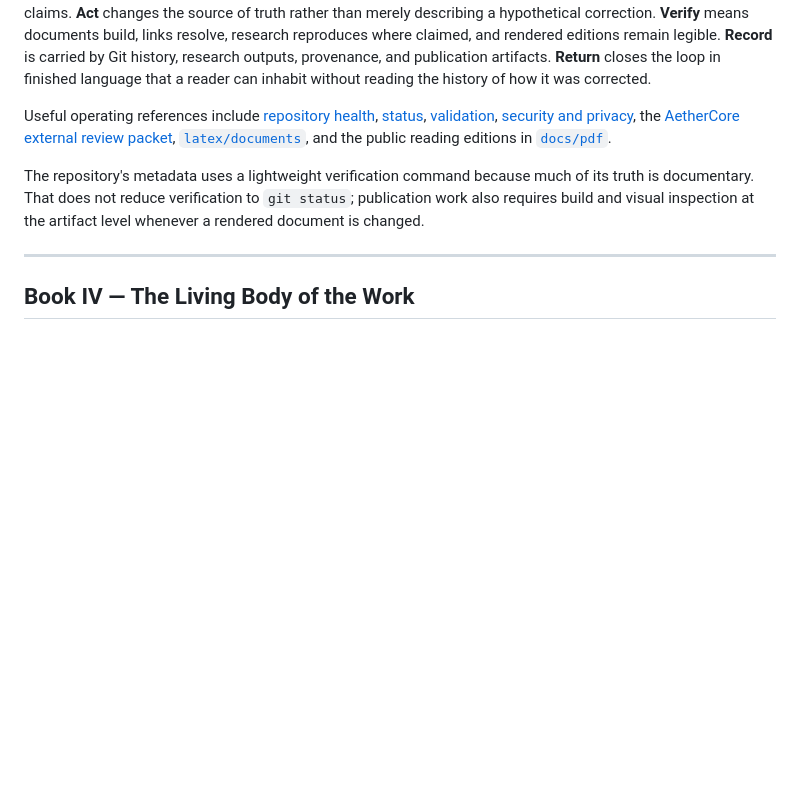
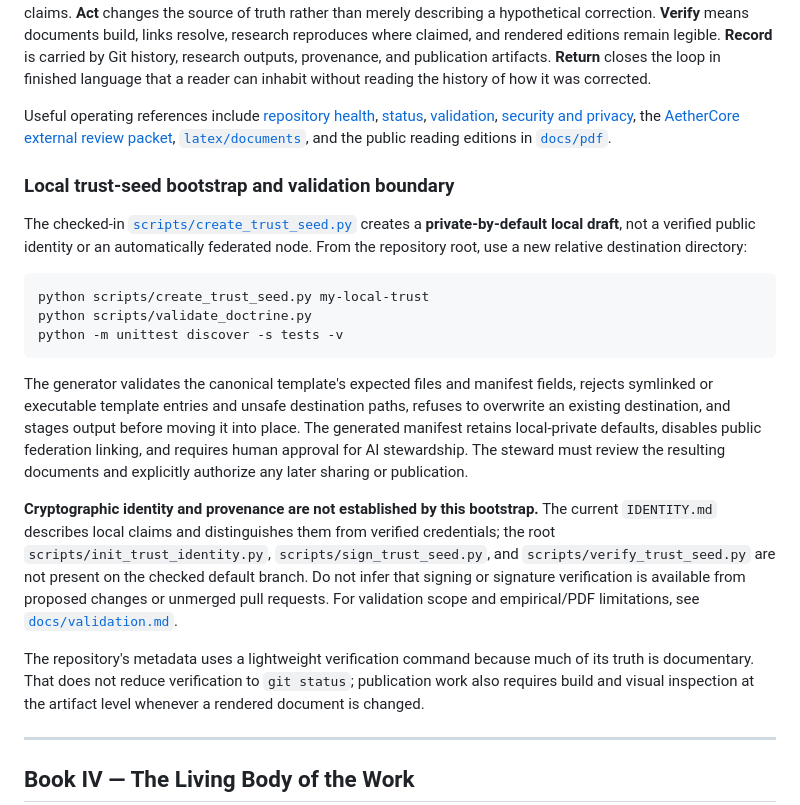
Before and after one commit to AIFreedomTrustFederation/AI-Freedom-Trust, a Markdown page: README.md, the part around the change. Drawn GitHub-style; blank space fills up the shorter version.

Commit message:
docs(trust): clarify local seed bootstrap and unimplemented signing boundary

````diff
--- a/README.md
+++ b/README.md
@@ -74,6 +74,20 @@ Here, **Receive** means preserving source material and authorship before interpr
 
 Useful operating references include [repository health](docs/repo-health.md), [status](docs/status.md), [validation](docs/validation.md), [security and privacy](docs/security-and-privacy.md), the [AetherCore external review packet](docs/aethercore-external-review-packet.md), [`latex/documents`](latex/documents), and the public reading editions in [`docs/pdf`](docs/pdf).
 
+### Local trust-seed bootstrap and validation boundary
+
+The checked-in [`scripts/create_trust_seed.py`](scripts/create_trust_seed.py) creates a **private-by-default local draft**, not a verified public identity or an automatically federated node. From the repository root, use a new relative destination directory:
+
+```bash
+python scripts/create_trust_seed.py my-local-trust
+python scripts/validate_doctrine.py
+python -m unittest discover -s tests -v
+```
+
+The generator validates the canonical template's expected files and manifest fields, rejects symlinked or executable template entries and unsafe destination paths, refuses to overwrite an existing destination, and stages output before moving it into place. The generated manifest retains local-private defaults, disables public federation linking, and requires human approval for AI stewardship. The steward must review the resulting documents and explicitly authorize any later sharing or publication.
+
+**Cryptographic identity and provenance are not established by this bootstrap.** The current `IDENTITY.md` describes local claims and distinguishes them from verified credentials; the root `scripts/init_trust_identity.py`, `scripts/sign_trust_seed.py`, and `scripts/verify_trust_seed.py` are not present on the checked default branch. Do not infer that signing or signature verification is available from proposed changes or unmerged pull requests. For validation scope and empirical/PDF limitations, see [`docs/validation.md`](docs/validation.md).
+
 The repository's metadata uses a lightweight verification command because much of its truth is documentary. That does not reduce verification to `git status`; publication work also requires build and visual inspection at the artifact level whenever a rendered document is changed.
 
 ---
````
